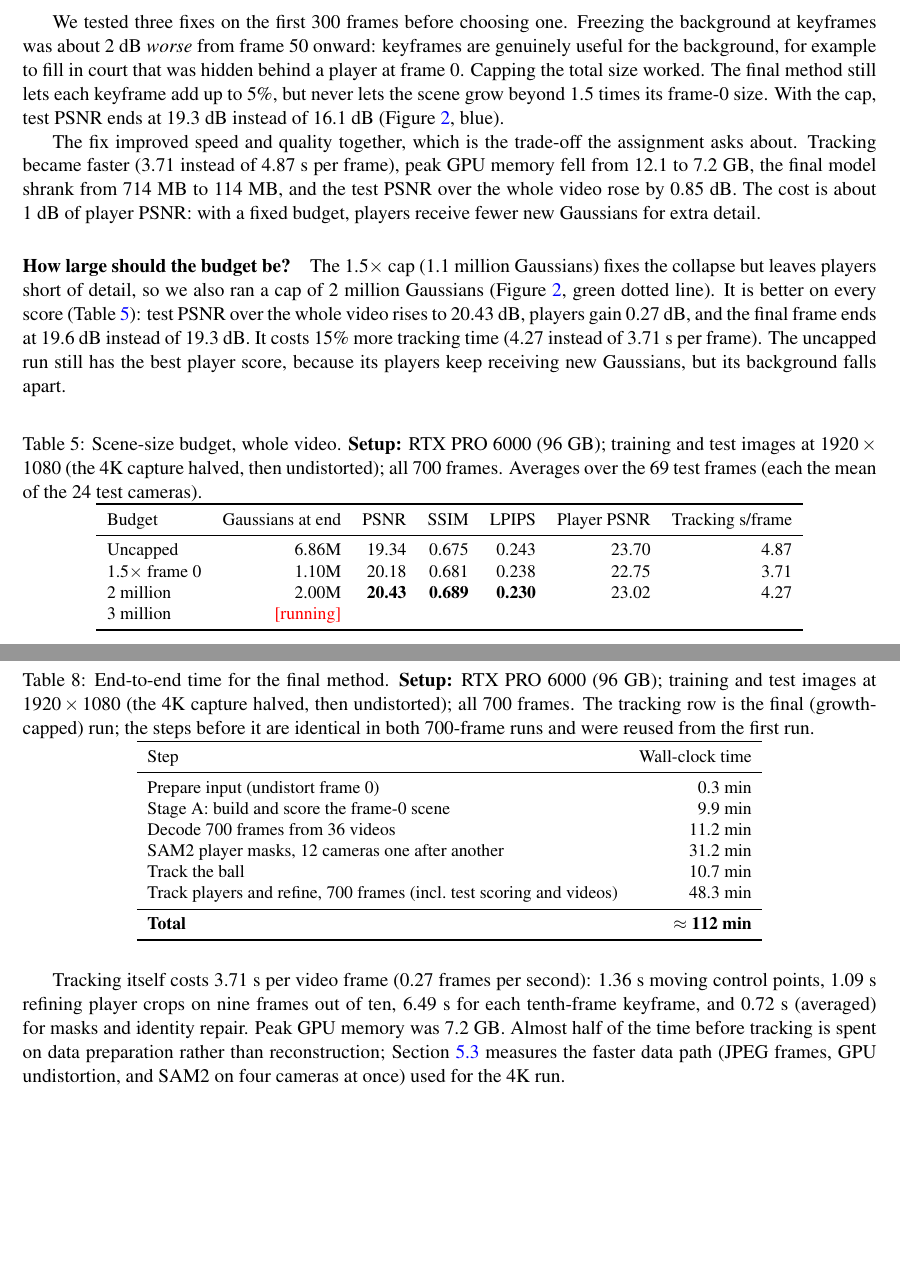
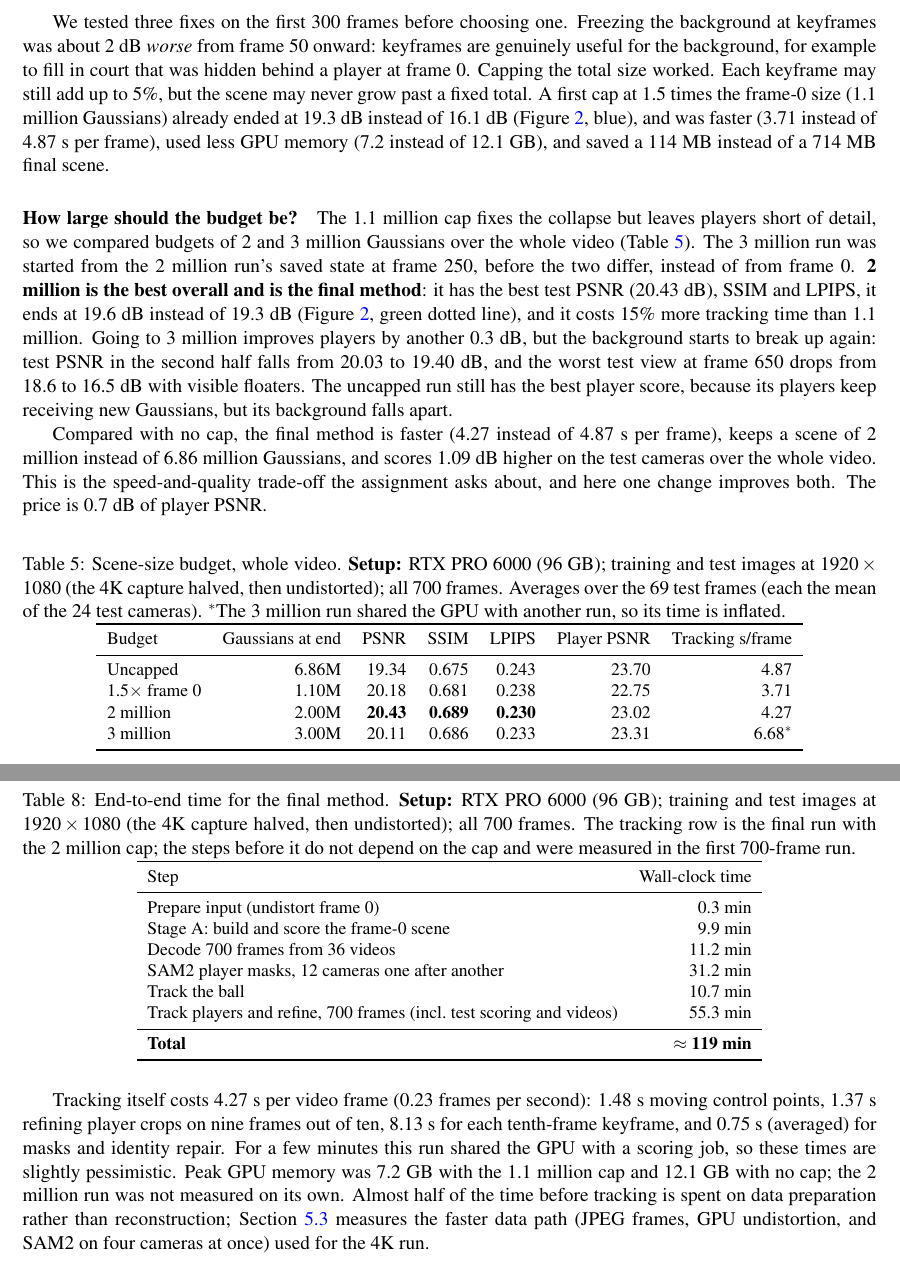
Before and after one commit to shangar21/courtflow-gs, a LaTeX paper (report/courtflow_gs_report.tex): two parts of pages 11 and 17 of 20, joined at a grey line, cut so that both start at the same text, the shorter picture padded with empty space. Compiled offline with pdfLaTeX.

Commit message:
docs: make the 2M-Gaussian cap the final method throughout the report
Abstract, final-quality table (20.43 +/- 0.45 dB), failure section (1.1M
as the first fix, 2M chosen over 1.1M and 3M with evidence), final
test-view grid, end-to-end time (~119 min), tracking breakdown,
limitations and deliverable sizes now describe the 2M run.

Co-Authored-By: Claude Opus 5.5 <noreply@anthropic.com>

```diff
--- a/report/courtflow_gs_report.tex
+++ b/report/courtflow_gs_report.tex
@@ -511,32 +511,36 @@ the stands nearest the camera (Figure~\ref{fig:uncapped-grid}). Test PSNR fell f
 We tested three fixes on the first 300 frames before choosing one. Freezing the background at
 keyframes was about 2~dB \emph{worse} from frame 50 onward: keyframes are genuinely useful for the
 background, for example to fill in court that was hidden behind a player at frame 0. Capping the
-total size worked. The final method still lets each keyframe add up to 5\%, but never lets the scene
-grow beyond 1.5 times its frame-0 size. With the cap, test PSNR ends at 19.3~dB instead of 16.1~dB
-(Figure~\ref{fig:drift}, blue).
+total size worked. Each keyframe may still add up to 5\%, but the scene may never grow past a fixed
+total. A first cap at 1.5 times the frame-0 size (1.1 million Gaussians) already ended at 19.3~dB
+instead of 16.1~dB (Figure~\ref{fig:drift}, blue), and was faster (3.71 instead of 4.87~s per frame),
+used less GPU memory (7.2 instead of 12.1~GB), and saved a 114~MB instead of a 714~MB final scene.
 
-The fix improved speed and quality together, which is the trade-off the assignment asks about.
-Tracking became faster (3.71 instead of 4.87~s per frame), peak GPU memory fell from 12.1 to 7.2~GB,
-the final model shrank from 714~MB to 114~MB, and the test PSNR over the whole video rose by
-0.85~dB. The cost is about 1~dB of player PSNR: with a fixed budget, players receive fewer new
-Gaussians for extra detail.
+\paragraph{How large should the budget be?} The 1.1 million cap fixes the collapse but leaves
+players short of detail, so we compared budgets of 2 and 3 million Gaussians over the whole video
+(Table~\ref{tab:budget}). The 3 million run was started from the 2 million run's saved state at
+frame 250, before the two differ, instead of from frame 0. \textbf{2 million is the best overall
+and is the final method}: it has the best test PSNR (20.43~dB), SSIM and LPIPS, it ends at 19.6~dB
+instead of 19.3~dB (Figure~\ref{fig:drift}, green dotted line), and it costs 15\% more tracking
+time than 1.1 million. Going to 3 million improves players by another 0.3~dB, but the background
+starts to break up again: test PSNR in the second half falls from 20.03 to 19.40~dB, and the worst
+test view at frame 650 drops from 18.6 to 16.5~dB with visible floaters. The uncapped run still has
+the best player score, because its players keep receiving new Gaussians, but its background falls
+apart.
 
-\paragraph{How large should the budget be?} The 1.5$\times$ cap (1.1 million Gaussians) fixes the
-collapse but leaves players short of detail, so we also ran a cap of 2 million Gaussians
-(Figure~\ref{fig:drift}, green dotted line). It is better on every score (Table~\ref{tab:budget}):
-test PSNR over the whole video rises to 20.43~dB, players gain 0.27~dB, and the final frame ends at
-19.6~dB instead of 19.3~dB. It costs 15\% more tracking time (4.27 instead of 3.71~s per frame). The
-uncapped run still has the best player score, because its players keep receiving new Gaussians,
-but its background falls apart.
+Compared with no cap, the final method is faster (4.27 instead of 4.87~s per frame), keeps a scene
+of 2 million instead of 6.86 million Gaussians, and scores 1.09~dB higher on the test cameras over
+the whole video. This is the speed-and-quality trade-off the assignment asks about, and here one
+change improves both. The price is 0.7~dB of player PSNR.
 \begin{table}[H]\centering
 \caption{Scene-size budget, whole video. \textbf{Setup:} RTX PRO 6000 (96 GB); training and test images at $1920\times1080$ (the 4K capture halved, then undistorted); all 700 frames. Averages over the 69
-test frames (each the mean of the 24 test cameras).}\label{tab:budget}
+test frames (each the mean of the 24 test cameras). $^\ast$The 3 million run shared the GPU with another run, so its time is inflated.}\label{tab:budget}
 \small\begin{tabular}{lrrrrrr}\toprule
 Budget & Gaussians at end & PSNR & SSIM & LPIPS & Player PSNR & Tracking s/frame \\\midrule
 Uncapped & 6.86M & 19.34 & 0.675 & 0.243 & 23.70 & 4.87 \\
 1.5$\times$ frame 0 & 1.10M & 20.18 & 0.681 & 0.238 & 22.75 & 3.71 \\
 2 million & 2.00M & \textbf{20.43} & \textbf{0.689} & \textbf{0.230} & 23.02 & 4.27 \\
-3 million & \textcolor{red}{[running]} & & & & & \\\bottomrule
+3 million & 3.00M & 20.11 & 0.686 & 0.233 & 23.31 & 6.68$^\ast$ \\\bottomrule
 \end{tabular}\end{table}
 \begin{figure}[H]\centering
 \includegraphics[width=.86\linewidth]{figures/growth_cap_drift.pdf}
@@ -633,8 +638,8 @@ Table~\ref{tab:e2e} shows where the time goes in one complete run of the final m
 6000, from the raw videos to finished novel-view videos.
 \begin{table}[H]\centering
 \caption{End-to-end time for the final method. \textbf{Setup:} RTX PRO 6000 (96 GB); training and test images at $1920\times1080$ (the 4K capture halved, then undistorted); all 700 frames. The tracking row is
-the final (growth-capped) run; the steps before it are identical in both 700-frame runs and were
-reused from the first run.}\label{tab:e2e}
+the final run with the 2 million cap; the steps before it do not depend on the cap and were
+measured in the first 700-frame run.}\label{tab:e2e}
 \small\begin{tabular}{lr}\toprule
 Step & Wall-clock time \\\midrule
 Prepare input (undistort frame 0) & 0.3 min \\
@@ -642,12 +647,14 @@ Stage A: build and score the frame-0 scene & 9.9 min \\
 Decode 700 frames from 36 videos & 11.2 min \\
 SAM2 player masks, 12 cameras one after another & 31.2 min \\
 Track the ball & 10.7 min \\
-Track players and refine, 700 frames (incl.\ test scoring and videos) & 48.3 min \\\midrule
-\textbf{Total} & \textbf{$\approx$ 112 min} \\\bottomrule
+Track players and refine, 700 frames (incl.\ test scoring and videos) & 55.3 min \\\midrule
+\textbf{Total} & \textbf{$\approx$ 119 min} \\\bottomrule
 \end{tabular}\end{table}
-Tracking itself costs 3.71~s per video frame (0.27 frames per second): 1.36~s moving control points,
-1.09~s refining player crops on nine frames out of ten, 6.49~s for each tenth-frame keyframe, and
-0.72~s (averaged) for masks and identity repair. Peak GPU memory was 7.2~GB. Almost half of the time
+Tracking itself costs 4.27~s per video frame (0.23 frames per second): 1.48~s moving control points,
+1.37~s refining player crops on nine frames out of ten, 8.13~s for each tenth-frame keyframe, and
+0.75~s (averaged) for masks and identity repair. For a few minutes this run shared the GPU with a
+scoring job, so these times are slightly pessimistic. Peak GPU memory was 7.2~GB with the 1.1 million
+cap and 12.1~GB with no cap; the 2 million run was not measured on its own. Almost half of the time
 before tracking is spent on data preparation rather than reconstruction; Section~\ref{sec:4k} measures
 the faster data path (JPEG frames, GPU undistortion, and SAM2 on four cameras at once) used for the
 4K run.
```
Also changed, not shown: report/figures/heldout_grid_final_1080p.jpg, report/courtflow_gs_report.tex (33 more changed lines), 1 other file.
